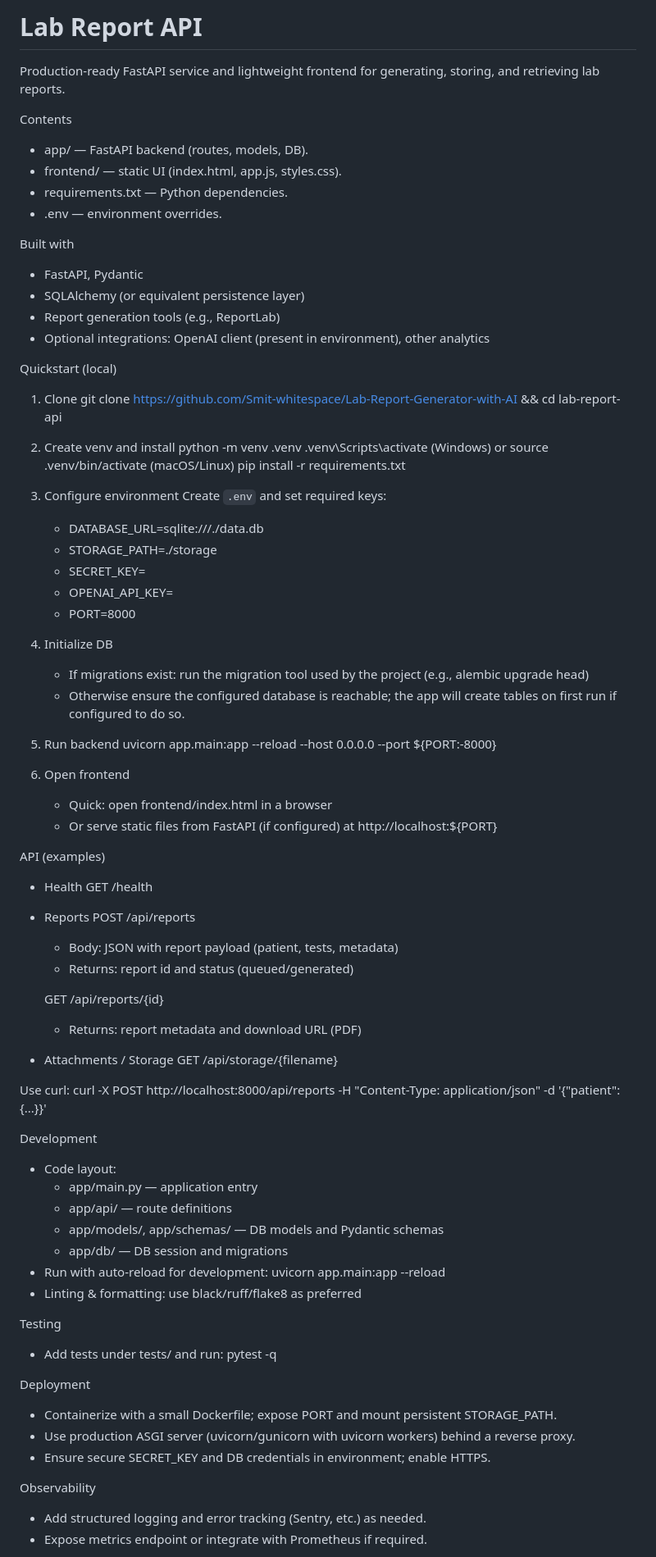
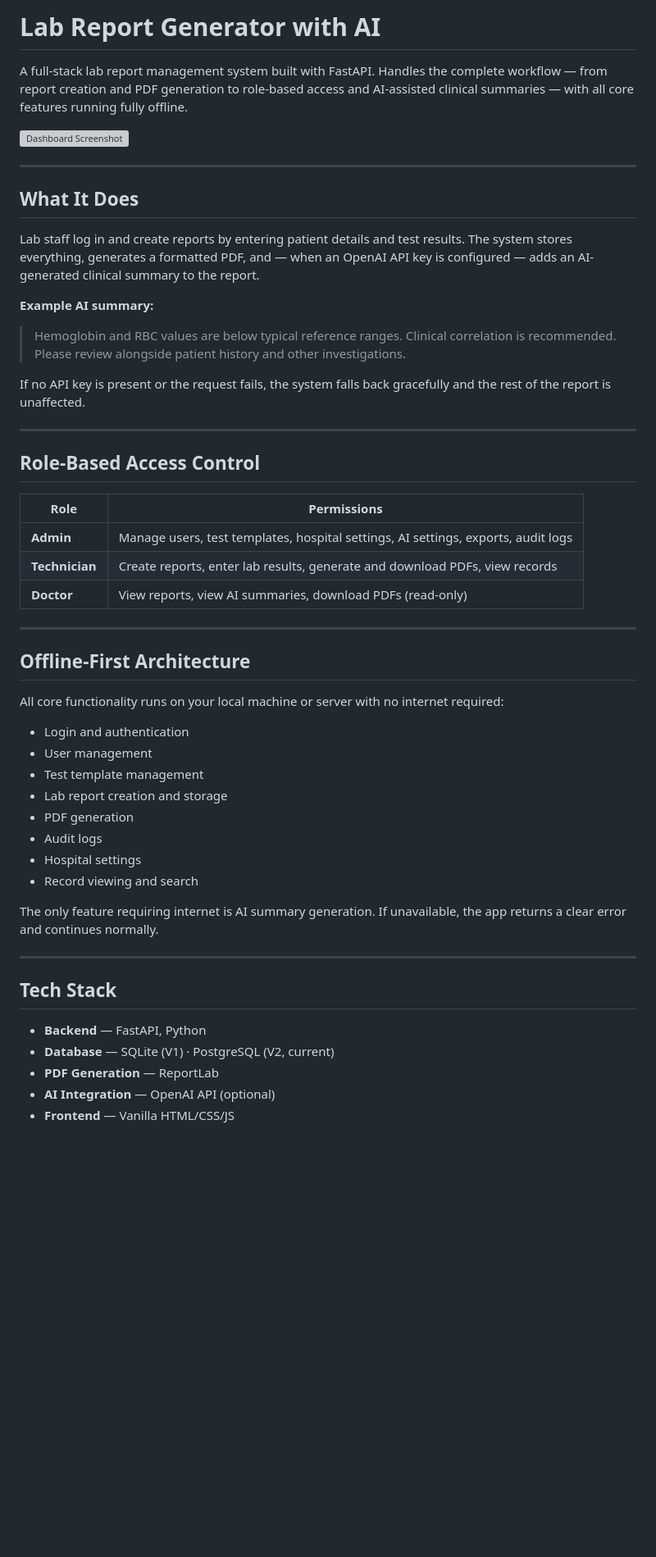
Before and after one commit to Smit-whitespace/Lab-Report-Generator-with-AI, a Markdown page: lab-report-api/README.md, the part around one of its changes. Shown at 82% size. Drawn GitHub-style; blank space fills up the shorter version; grey boxes are pictures that could not be loaded.

Commit message:
Revise README for Lab Report Generator with AI
Updated README to reflect new project name and features.

```diff
--- a/lab-report-api/README.md
+++ b/lab-report-api/README.md
@@ -1,84 +1,54 @@
-# Lab Report API
+# Lab Report Generator with AI
 
-Production-ready FastAPI service and lightweight frontend for generating, storing, and retrieving lab reports.
+A full-stack lab report management system built with FastAPI. Handles the complete workflow — from report creation and PDF generation to role-based access and AI-assisted clinical summaries — with all core features running fully offline.
 
-Contents
-- app/ — FastAPI backend (routes, models, DB).
-- frontend/ — static UI (index.html, app.js, styles.css).
-- requirements.txt — Python dependencies.
-- .env — environment overrides.
+![Dashboard Screenshot](./screenshots/dashboard.png)
 
-Built with
-- FastAPI, Pydantic
-- SQLAlchemy (or equivalent persistence layer)
-- Report generation tools (e.g., ReportLab)
-- Optional integrations: OpenAI client (present in environment), other analytics
+---
 
-Quickstart (local)
-1. Clone
-    git clone https://github.com/Smit-whitespace/Lab-Report-Generator-with-AI && cd lab-report-api
+## What It Does
 
-2. Create venv and install
-    python -m venv .venv
-    .venv\Scripts\activate  (Windows) or source .venv/bin/activate (macOS/Linux)
-    pip install -r requirements.txt
+Lab staff log in and create reports by entering patient details and test results. The system stores everything, generates a formatted PDF, and — when an OpenAI API key is configured — adds an AI-generated clinical summary to the report.
 
-3. Configure environment
-    Create `.env` and set required keys:
-    - DATABASE_URL=sqlite:///./data.db
-    - STORAGE_PATH=./storage
-    - SECRET_KEY=<strong-secret>
-    - OPENAI_API_KEY=<optional>
-    - PORT=8000
+**Example AI summary:**
+> Hemoglobin and RBC values are below typical reference ranges. Clinical correlation is recommended. Please review alongside patient history and other investigations.
 
-4. Initialize DB
-    - If migrations exist: run the migration tool used by the project (e.g., alembic upgrade head)
-    - Otherwise ensure the configured database is reachable; the app will create tables on first run if configured to do so.
+If no API key is present or the request fails, the system falls back gracefully and the rest of the report is unaffected.
 
-5. Run backend
-    uvicorn app.main:app --reload --host 0.0.0.0 --port ${PORT:-8000}
+---
 
-6. Open frontend
-    - Quick: open frontend/index.html in a browser
-    - Or serve static files from FastAPI (if configured) at http://localhost:${PORT}
+## Role-Based Access Control
 
-API (examples)
-- Health
-  GET /health
+| Role | Permissions |
+|---|---|
+| **Admin** | Manage users, test templates, hospital settings, AI settings, exports, audit logs |
+| **Technician** | Create reports, enter lab results, generate and download PDFs, view records |
+| **Doctor** | View reports, view AI summaries, download PDFs (read-only) |
 
-- Reports
-  POST /api/reports
-     - Body: JSON with report payload (patient, tests, metadata)
-     - Returns: report id and status (queued/generated)
+---
 
-  GET /api/reports/{id}
-     - Returns: report metadata and download URL (PDF)
+## Offline-First Architecture
 
-- Attachments / Storage
-  GET /api/storage/{filename}
+All core functionality runs on your local machine or server with no internet required:
 
-Use curl:
-curl -X POST http://localhost:8000/api/reports -H "Content-Type: application/json" -d '{"patient": {...}}'
+- Login and authentication
+- User management
+- Test template management
+- Lab report creation and storage
+- PDF generation
+- Audit logs
+- Hospital settings
+- Record viewing and search
 
-Development
-- Code layout:
-  - app/main.py — application entry
-  - app/api/ — route definitions
-  - app/models/, app/schemas/ — DB models and Pydantic schemas
-  - app/db/ — DB session and migrations
-- Run with auto-reload for development: uvicorn app.main:app --reload
-- Linting & formatting: use black/ruff/flake8 as preferred
+The only feature requiring internet is AI summary generation. If unavailable, the app returns a clear error and continues normally.
 
-Testing
-- Add tests under tests/ and run:
-  pytest -q
+---
 
-Deployment
-- Containerize with a small Dockerfile; expose PORT and mount persistent STORAGE_PATH.
-- Use production ASGI server (uvicorn/gunicorn with uvicorn workers) behind a reverse proxy.
-- Ensure secure SECRET_KEY and DB credentials in environment; enable HTTPS.
+## Tech Stack
 
-Observability
-- Add structured logging and error tracking (Sentry, etc.) as needed.
-- Expose metrics endpoint or integrate with Prometheus if required.
+- **Backend** — FastAPI, Python
+- **Database** — SQLite (V1) · PostgreSQL (V2, current)
+- **PDF Generation** — ReportLab
+- **AI Integration** — OpenAI API (optional)
+- **Frontend** — Vanilla HTML/CSS/JS
 
```
Also changed, not shown: other parts of lab-report-api/README.md (+75 -9 lines).
